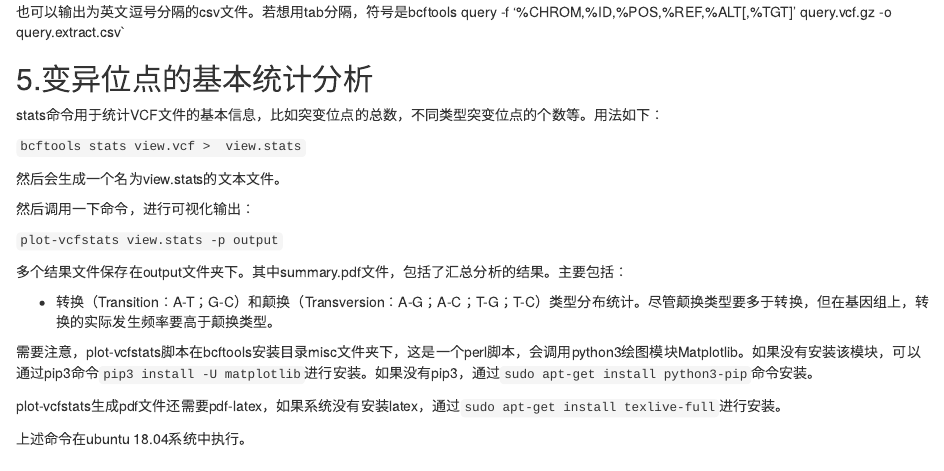
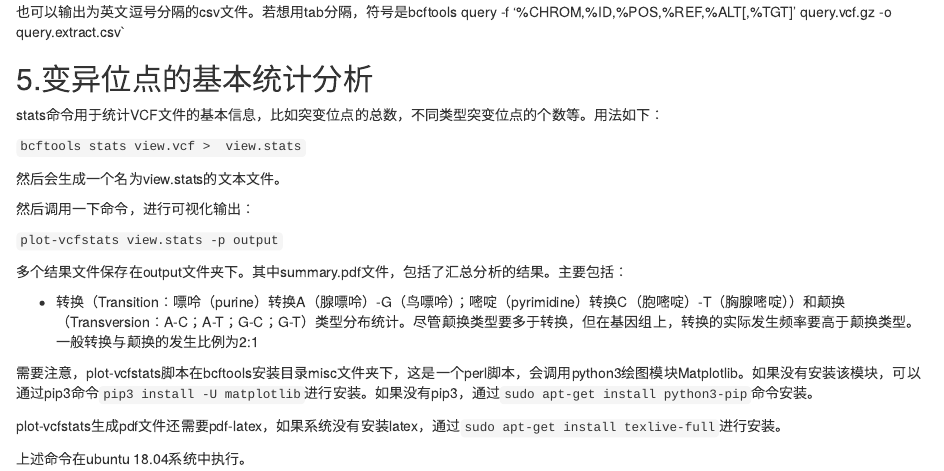
Before and after one commit to luansheng/hugomini, an R Markdown document (content/post/2019-08-29-how-to-use-bcftools.Rmd): the page in a window 1100 px wide, from 1040 px down. Rendered offline with R 4.5, knitr and Pandoc, with nearby package versions.

Commit message:
更正了转换和颠换概念。

```diff
--- a/content/post/2019-08-29-how-to-use-bcftools.Rmd
+++ b/content/post/2019-08-29-how-to-use-bcftools.Rmd
@@ -75,7 +75,7 @@ stats命令用于统计VCF文件的基本信息，比如突变位点的总数，
 
 多个结果文件保存在output文件夹下。其中summary.pdf文件，包括了汇总分析的结果。主要包括：
 
-* 转换（Transition：A-T；G-C）和颠换（Transversion：A-G；A-C；T-G；T-C）类型分布统计。尽管颠换类型要多于转换，但在基因组上，转换的实际发生频率要高于颠换类型。
+* 转换（Transition：嘌呤（purine）转换A（腺嘌呤）-G（鸟嘌呤）；嘧啶（pyrimidine）转换C（胞嘧啶）-T（胸腺嘧啶））和颠换（Transversion：A-C；A-T；G-C；G-T）类型分布统计。尽管颠换类型要多于转换，但在基因组上，转换的实际发生频率要高于颠换类型。 一般转换与颠换的发生比例为2:1
 
 需要注意，plot-vcfstats脚本在bcftools安装目录misc文件夹下，这是一个perl脚本，会调用python3绘图模块Matplotlib。如果没有安装该模块，可以通过pip3命令`pip3 install -U matplotlib`进行安装。如果没有pip3，通过`sudo apt-get install python3-pip`命令安装。
 
```
Also changed, not shown: content/post/2019-08-29-how-to-use-bcftools.html.
